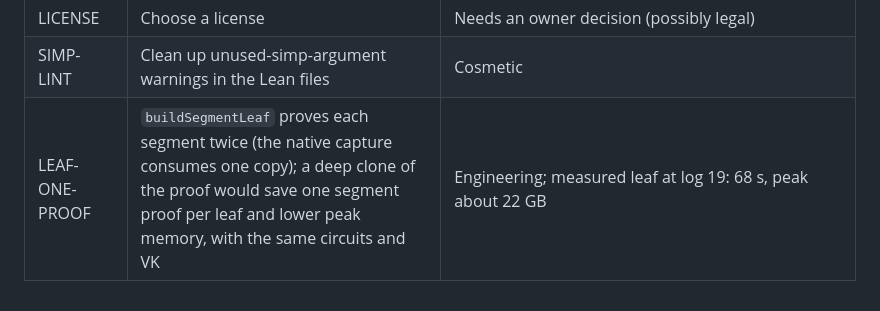
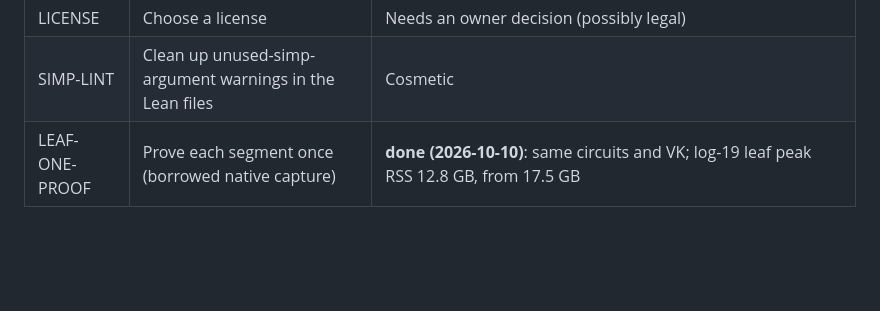
Before and after one commit to starknet-innovation/starked-bitcoin, a Markdown page: docs/project/roadmap.md, the part around the change. Drawn GitHub-style; blank space fills up the shorter version.

Commit message:
roadmap: LEAF-ONE-PROOF done
Co-Authored-By: Claude Opus 5.5 <noreply@anthropic.com>

```diff
--- a/docs/project/roadmap.md
+++ b/docs/project/roadmap.md
@@ -90,4 +90,4 @@ history module · browser/phone verifier.
 | DRIFT-CI | Automate the JSON drift check and the sorry/axiom check in CI | Manual commands are in status.md for now |
 | LICENSE | Choose a license | Needs an owner decision (possibly legal) |
 | SIMP-LINT | Clean up unused-simp-argument warnings in the Lean files | Cosmetic |
-| LEAF-ONE-PROOF | `buildSegmentLeaf` proves each segment twice (the native capture consumes one copy); a deep clone of the proof would save one segment proof per leaf and lower peak memory, with the same circuits and VK | Engineering; measured leaf at log 19: 68 s, peak about 22 GB |
+| LEAF-ONE-PROOF | Prove each segment once (borrowed native capture) | **done (2026-10-10)**: same circuits and VK; log-19 leaf peak RSS 12.8 GB, from 17.5 GB |
```
